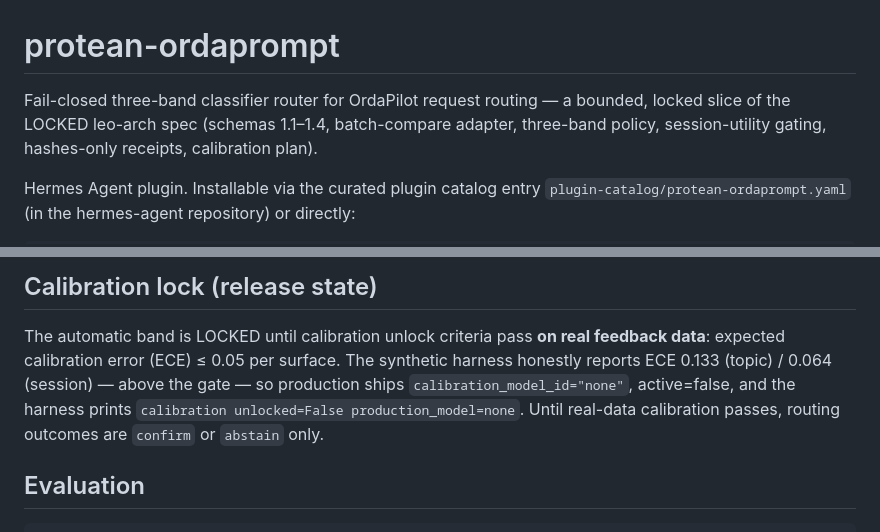
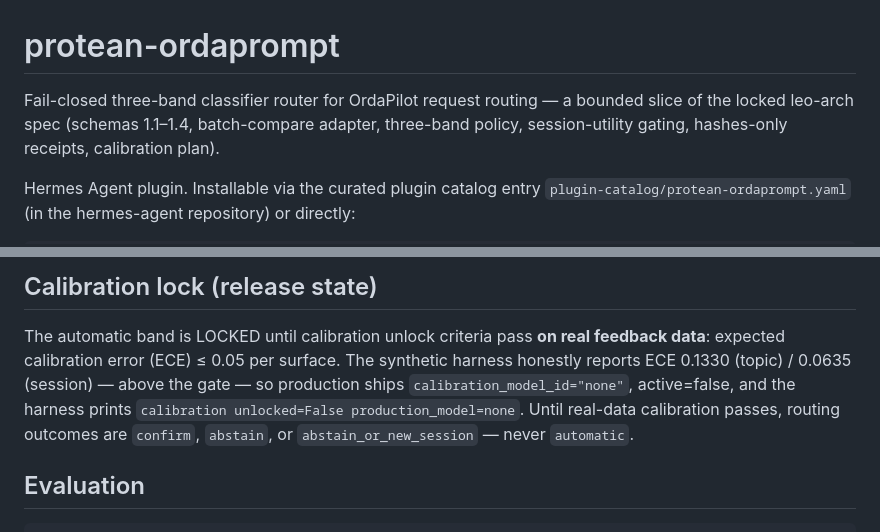
Before and after one commit to aska-digital/protean-ordaprompt, a Markdown page: README.md, 2 parts joined by grey strips. GitHub-like rendering.

Commit message:
docs: apply second-member audit fixes (exact ECE, band enum, wording)

```diff
--- a/README.md
+++ b/README.md
@@ -1,7 +1,7 @@
 # protean-ordaprompt
 
-Fail-closed three-band classifier router for OrdaPilot request routing — a bounded,
-locked slice of the LOCKED leo-arch spec (schemas 1.1–1.4, batch-compare adapter,
+Fail-closed three-band classifier router for OrdaPilot request routing — a bounded
+slice of the locked leo-arch spec (schemas 1.1–1.4, batch-compare adapter,
 three-band policy, session-utility gating, hashes-only receipts, calibration plan).
 
 Hermes Agent plugin. Installable via the curated plugin catalog entry
@@ -92,10 +92,11 @@ reports why; it never guesses.
 
 The automatic band is LOCKED until calibration unlock criteria pass **on real feedback
 data**: expected calibration error (ECE) ≤ 0.05 per surface. The synthetic harness
-honestly reports ECE 0.133 (topic) / 0.064 (session) — above the gate — so production
+honestly reports ECE 0.1330 (topic) / 0.0635 (session) — above the gate — so production
 ships `calibration_model_id="none"`, active=false, and the harness prints
 `calibration unlocked=False production_model=none`. Until real-data calibration passes,
-routing outcomes are `confirm` or `abstain` only.
+routing outcomes are `confirm`, `abstain`, or `abstain_or_new_session` — never
+`automatic`.
 
 ## Evaluation
 
```
